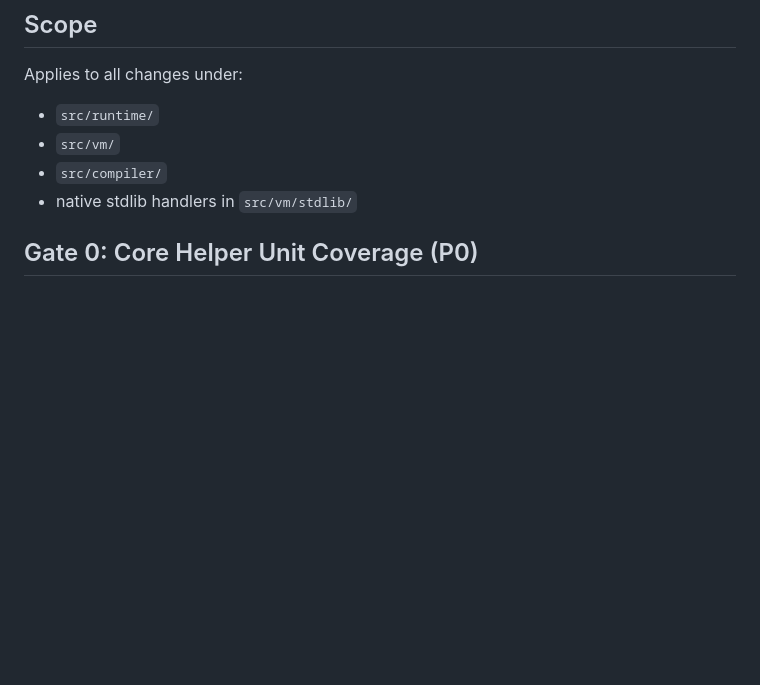
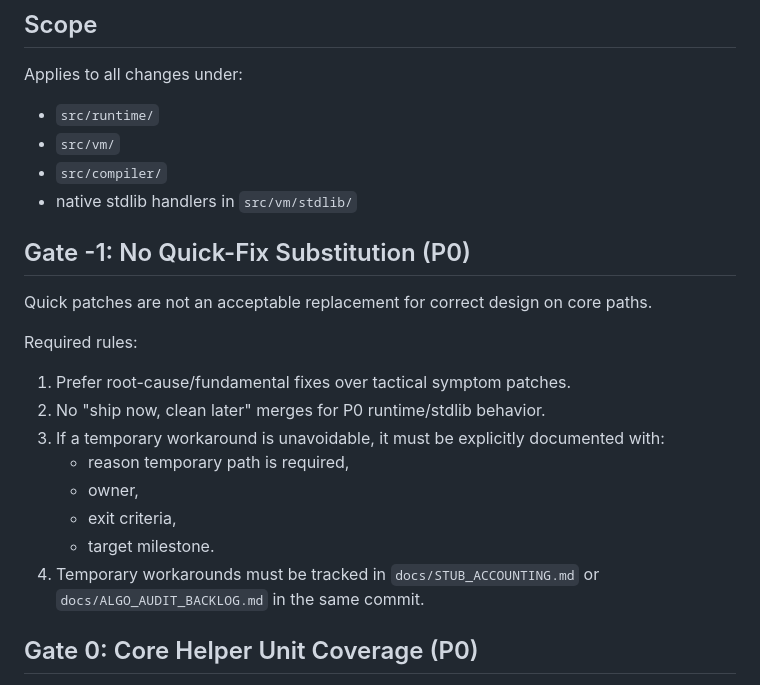
Before and after one commit to BlueBlazin/pyrs, a Markdown page: docs/ENGINEERING_GATES.md, the part around the change. Drawn GitHub-style; blank space fills up the shorter version.

Commit message:
docs: add explicit no-quick-fix engineering policy

```diff
--- a/docs/ENGINEERING_GATES.md
+++ b/docs/ENGINEERING_GATES.md
@@ -11,6 +11,20 @@ Applies to all changes under:
 - `src/vm/`
 - `src/compiler/`
 - native stdlib handlers in `src/vm/stdlib/`
+
+## Gate -1: No Quick-Fix Substitution (P0)
+
+Quick patches are not an acceptable replacement for correct design on core paths.
+
+Required rules:
+1. Prefer root-cause/fundamental fixes over tactical symptom patches.
+2. No \"ship now, clean later\" merges for P0 runtime/stdlib behavior.
+3. If a temporary workaround is unavoidable, it must be explicitly documented with:
+   - reason temporary path is required,
+   - owner,
+   - exit criteria,
+   - target milestone.
+4. Temporary workarounds must be tracked in `docs/STUB_ACCOUNTING.md` or `docs/ALGO_AUDIT_BACKLOG.md` in the same commit.
 
 ## Gate 0: Core Helper Unit Coverage (P0)
 
```
Also changed, not shown: AGENTS.md (+8 -0 lines).
